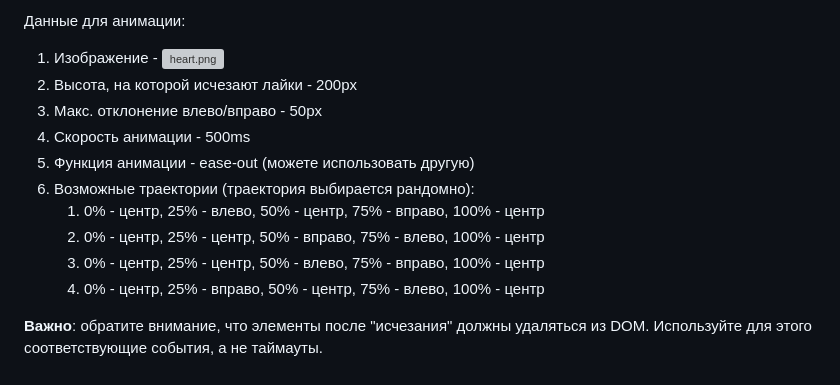
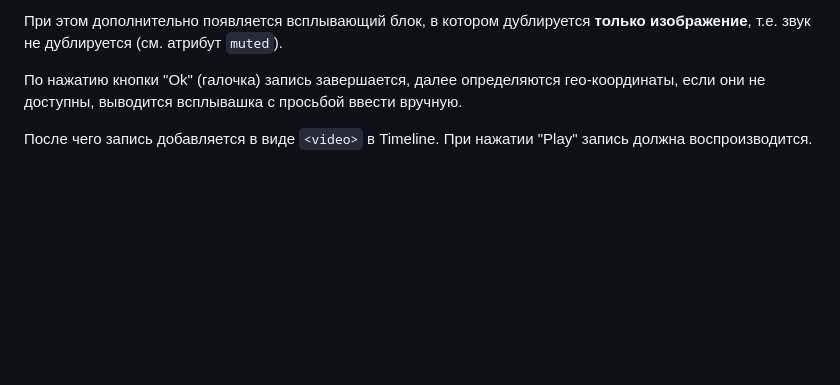
Before and after one commit to AntistesEM/ahj-homeworks_media, a Markdown page: README.md, the part around the change printed below. Rendered like a GitHub page; blank space fills up the shorter version; grey boxes are pictures that could not be loaded.

```diff
--- a/README.md
+++ b/README.md
@@ -72,14 +86,6 @@
 
-Данные для анимации:
-1. Изображение - ![heart.png](./pic/heart.png)
-1. Высота, на которой исчезают лайки - 200px
-1. Макс. отклонение влево/вправо - 50px
-1. Скорость анимации - 500ms
-1. Функция анимации - ease-out (можете использовать другую)
-1. Возможные траектории (траектория выбирается рандомно):
-    1. 0% - центр, 25% - влево, 50% - центр, 75% - вправо, 100% - центр
-    1. 0% - центр, 25% - центр, 50% - вправо, 75% - влево, 100% - центр
-    1. 0% - центр, 25% - центр, 50% - влево, 75% - вправо, 100% - центр
-    1. 0% - центр, 25% - вправо, 50% - центр, 75% - влево, 100% - центр
+При этом дополнительно появляется всплывающий блок, в котором дублируется **только изображение**, т.е. звук не дублируется (см. атрибут `muted`).
 
-**Важно**: обратите внимание, что элементы после "исчезания" должны удаляться из DOM. Используйте для этого соответствующие события, а не таймауты.
+По нажатию кнопки "Оk" (галочка) запись завершается, далее определяются гео-координаты, если они не доступны, выводится всплывашка с просьбой ввести вручную.
+
+После чего запись добавляется в виде `<video>` в Timeline. При нажатии "Play" запись должна воспроизводится.
```
Also changed, not shown: other parts of README.md (+46 -32 lines), pic/audio.png (added), pic/test.png (added), pic/timeline.png (added), pic/video.png (added).
